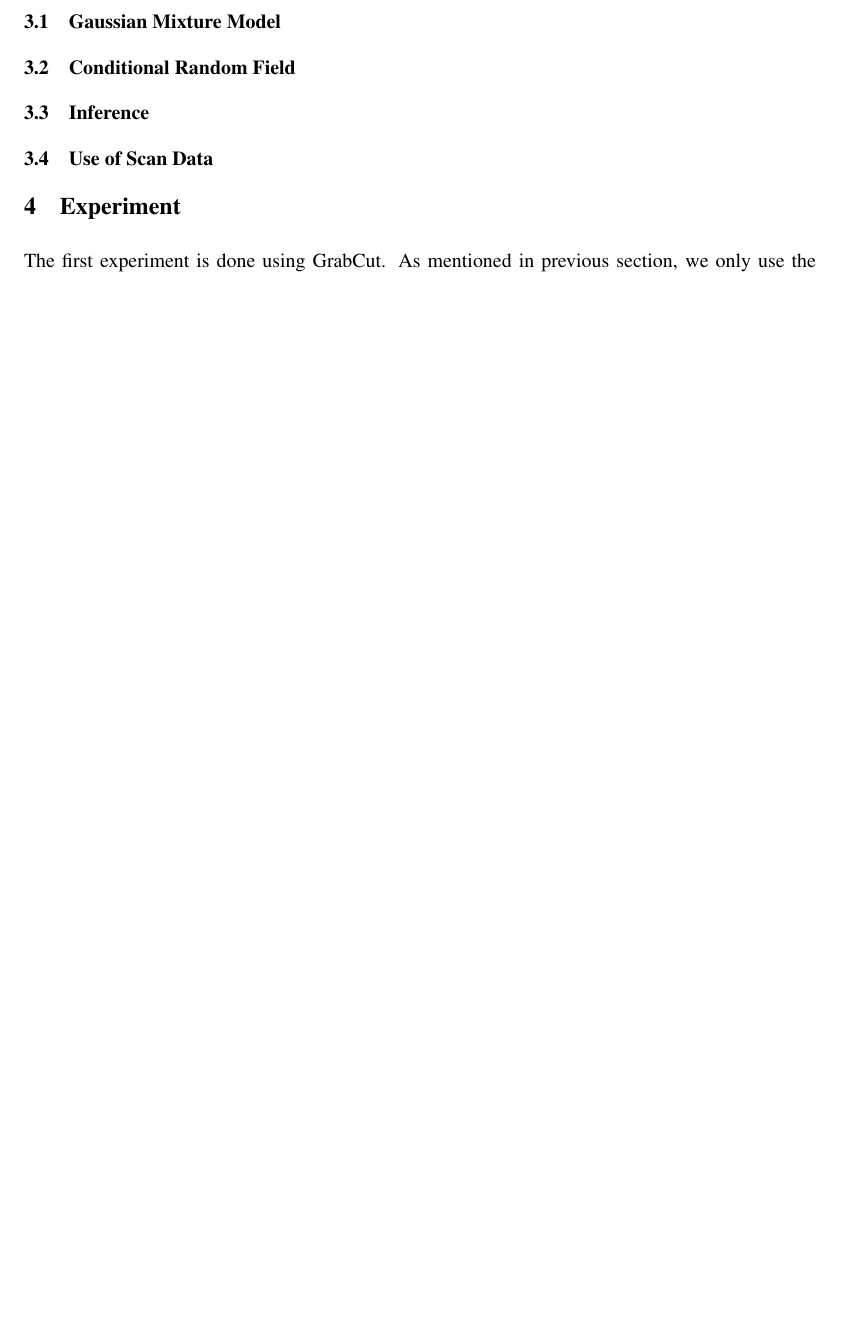
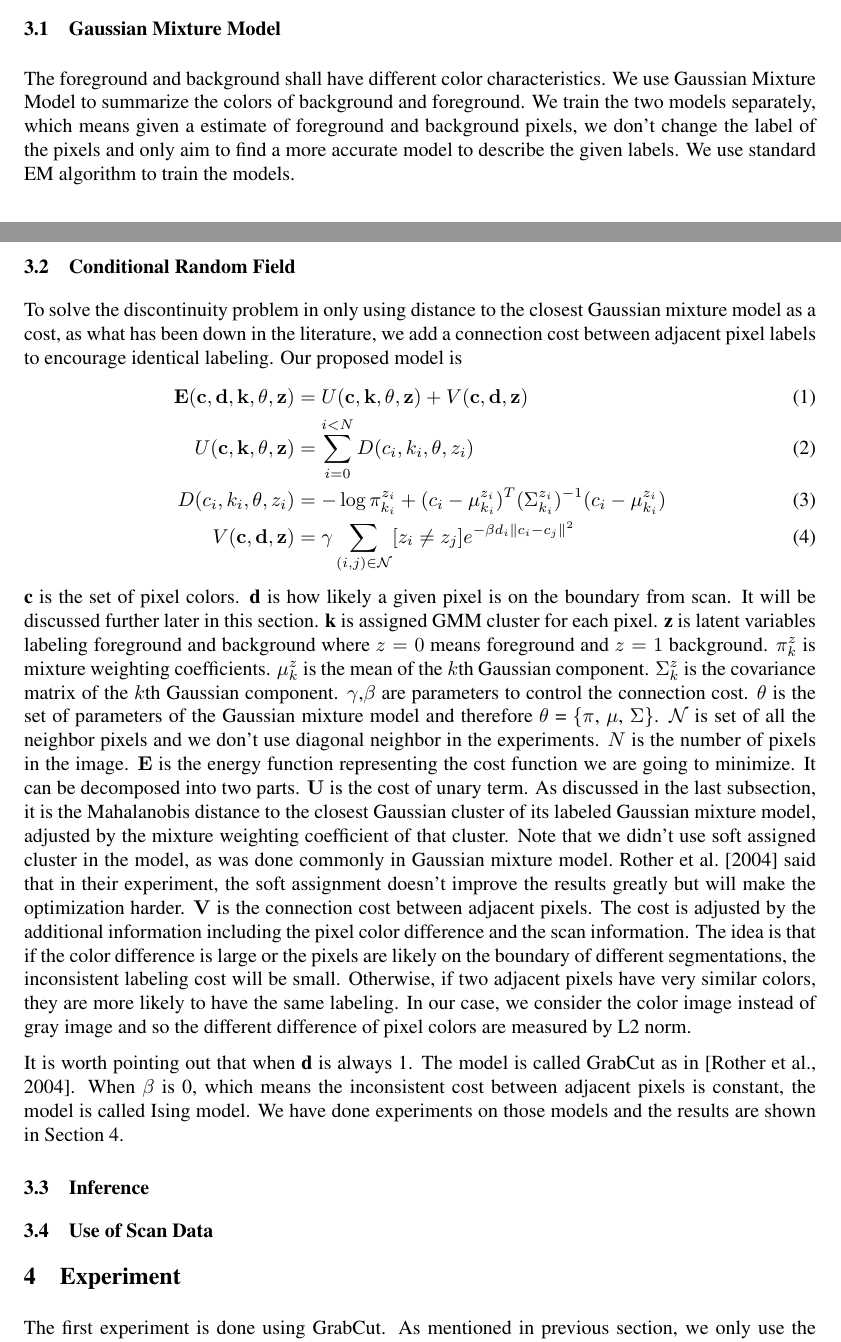
Before and after one commit to siyuliu/cos424, a LaTeX document (doc/final/final.tex): part of page 4 of 6 before the commit and two parts of pages 3 and 4 of 7 after it, the two joined at a grey line, cut so that both start at the same text, the shorter picture padded with empty space. Compiled offline with pdfLaTeX.

Commit message:
half way in method section

```diff
--- a/doc/final/final.tex
+++ b/doc/final/final.tex
@@ -1,5 +1,5 @@
 \documentclass{article} % For LaTeX2e
-\usepackage{nips12submit_e,times, color}
+\usepackage{nips12submit_e,times, color, amsmath}
 \usepackage{natbib}
 \usepackage[pdftex]{graphicx}
 %\documentstyle[nips12submit_09,times,art10]{article} % For LaTeX 2.09
@@ -164,14 +164,74 @@ more flexible. Also, we explore various ways to utilize our laser
 data. In the following subsections, we will discuss parts of our model
 and elaborate how we use the scan data.
 \subsection{Gaussian Mixture Model}
+The foreground and background shall have different color
+characteristics. We use Gaussian Mixture Model to summarize the colors
+of background and foreground. We train the two models separately,
+which means given a estimate of foreground and background pixels, we
+don't change the label of the pixels and only aim to find a more
+accurate model to describe the given labels. We use standard EM
+algorithm to train the models.
+\subsection{Conditional Random Field}
+To solve the discontinuity problem in only using distance to the
+closest Gaussian mixture model as a cost, as what has been down in the
+literature, we add a connection cost between adjacent pixel labels to
+encourage identical labeling. Our proposed model is
+\begin{align}
+\mathbf{E}(\mathbf{c}, \mathbf{d},\mathbf{k}, \mathbf{\theta},
+\mathbf{z}) &= U(\mathbf{c},\mathbf{k}, \mathbf{\theta}, \mathbf{z}) +
+V(\mathbf{c}, \mathbf{d}, \mathbf{z}) \\
+U(\mathbf{c},\mathbf{k}, \mathbf{\theta}, \mathbf{z}) &=
+\sum_{i=0}^{i<N} D(c_i, k_i, \theta, z_i) \\
+D(c_i, k_i, \theta, z_i) &= -\log \pi_{k_i}^{z_i} + (c_i -
+\mu_{k_i}^{z_i})^T (\Sigma_{k_i}^{z_i})^{-1} (c_i - \mu_{k_i}^{z_i})
+\\
+V(\mathbf{c}, \mathbf{d}, \mathbf{z}) &= \gamma \sum_{(i, j) \in
+  \mathcal{N}} [z_i \not = z_j] e^{ -\beta d_i \| c_i - c_j\|^2}
+\end{align}
+\textbf{c} is the set of pixel colors.
+\textbf{d} is  how likely a given pixel is on the boundary from
+scan. It will be discussed further later in this section.
+\textbf{k} is assigned GMM cluster for each pixel.
+\textbf{z} is latent variables labeling foreground and background where $z=0$ means foreground and $z=1$ background.
+$\pi_k^z$ is mixture weighting coefficients.
+$\mu_k^z$ is the mean of the $k$th Gaussian component.
+$\Sigma_k^z$ is the covariance matrix of the $k$th Gaussian component.
+$\gamma$,$\beta$ are parameters to control the connection cost.
+$\theta$ is the set of parameters of the Gaussian mixture model and
+therefore $\theta$ = \{$\pi$, $\mu$, $\Sigma$\}.
+$\mathcal{N}$ is set of all the neighbor pixels and we don't use
+diagonal neighbor in the experiments. $N$ is the number of pixels in
+the image. $\mathbf{E}$ is the energy function representing the cost function we
+are going to minimize. It can be decomposed into two
+parts. $\mathbf{U}$ is the cost of unary term. As discussed in the
+last subsection, it is the Mahalanobis distance to the closest
+Gaussian cluster of its labeled Gaussian mixture model, adjusted by
+the mixture weighting coefficient of that cluster. Note that we didn't
+use soft assigned cluster in the model, as was done commonly in
+Gaussian mixture model.~\citet{Rother2004GrabCut} said that in their
+experiment, the soft assignment doesn't improve the results greatly
+but will make the optimization harder. $\mathbf{V}$ is the connection
+cost between adjacent pixels. The cost is adjusted by the additional
+information including the pixel color difference and the scan
+information. The idea is that if the color difference is large or the
+pixels are likely on the boundary of different segmentations, the
+inconsistent labeling cost will be small. Otherwise, if two adjacent
+pixels have very similar colors, they are more likely to have the same
+labeling. In our case, we consider the color image instead of gray
+image and so the different difference of pixel colors are measured by
+L2 norm.
 
-\subsection{Conditional Random Field}
-
+It is worth pointing out that when \textbf{d} is always 1. The model is
+called GrabCut as in~\citep{Rother2004GrabCut}. When $\beta$ is 0,
+which means the inconsistent cost between adjacent pixels is constant,
+the model is called Ising model. We have done experiments on those
+models and the results are shown in Section~\ref{sec:exp}.
 \subsection{Inference}
 
 \subsection{Use of Scan Data}
 
 \section{Experiment}
+\label{sec:exp}
 The first experiment is done using GrabCut. As mentioned in previous section, we only use the distance transform image derived from laser point projections as an initialization for MRF in this case. The distance transform image is thresholded to form an initial labeling strategy for foreground and background. As a result, the extra information provided is not used across iterations. The result is shown in figure [].
 
 Note that since we assigned equal cost to edges across the image, cars having similar color as the sky would be segmented as the background.
```
